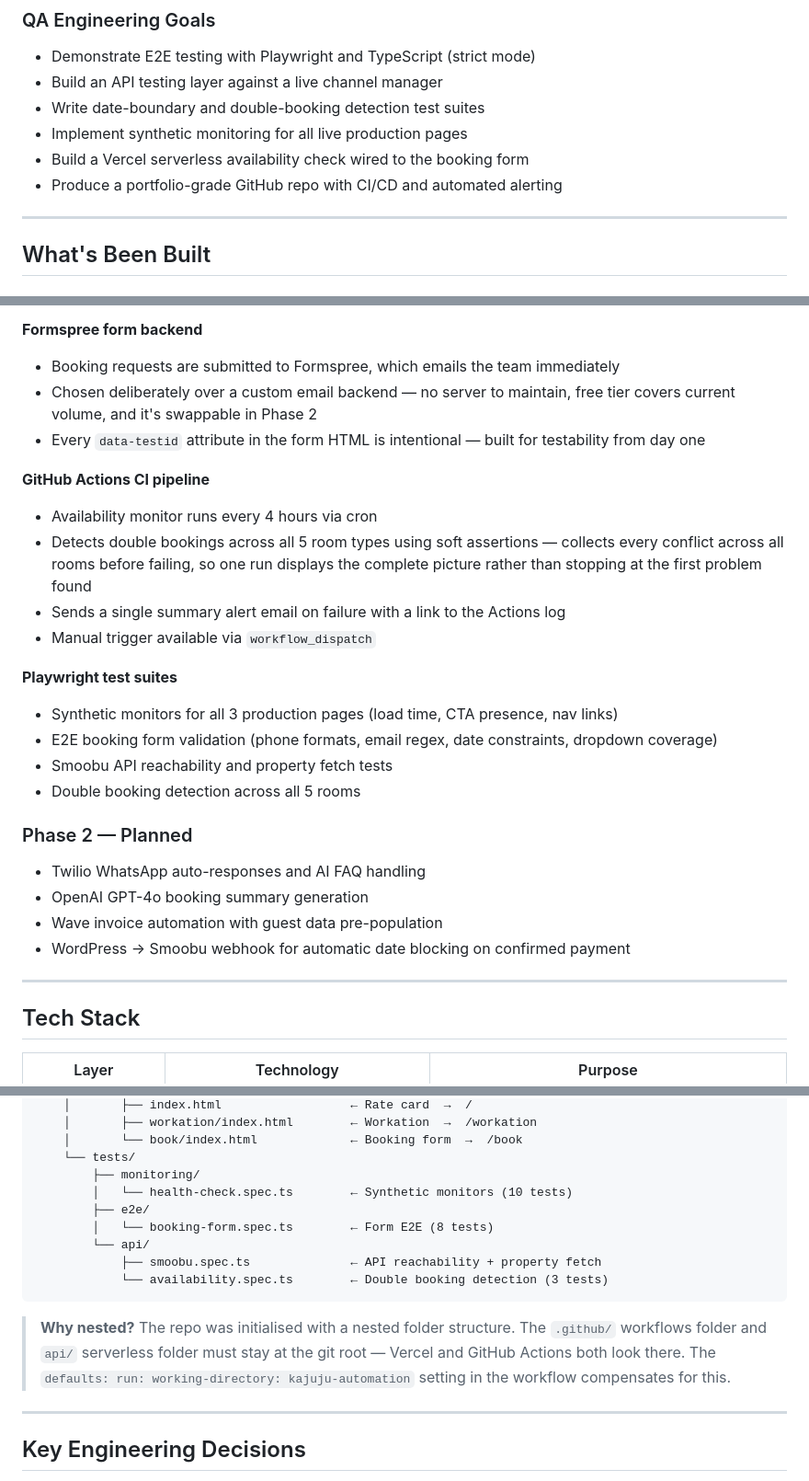
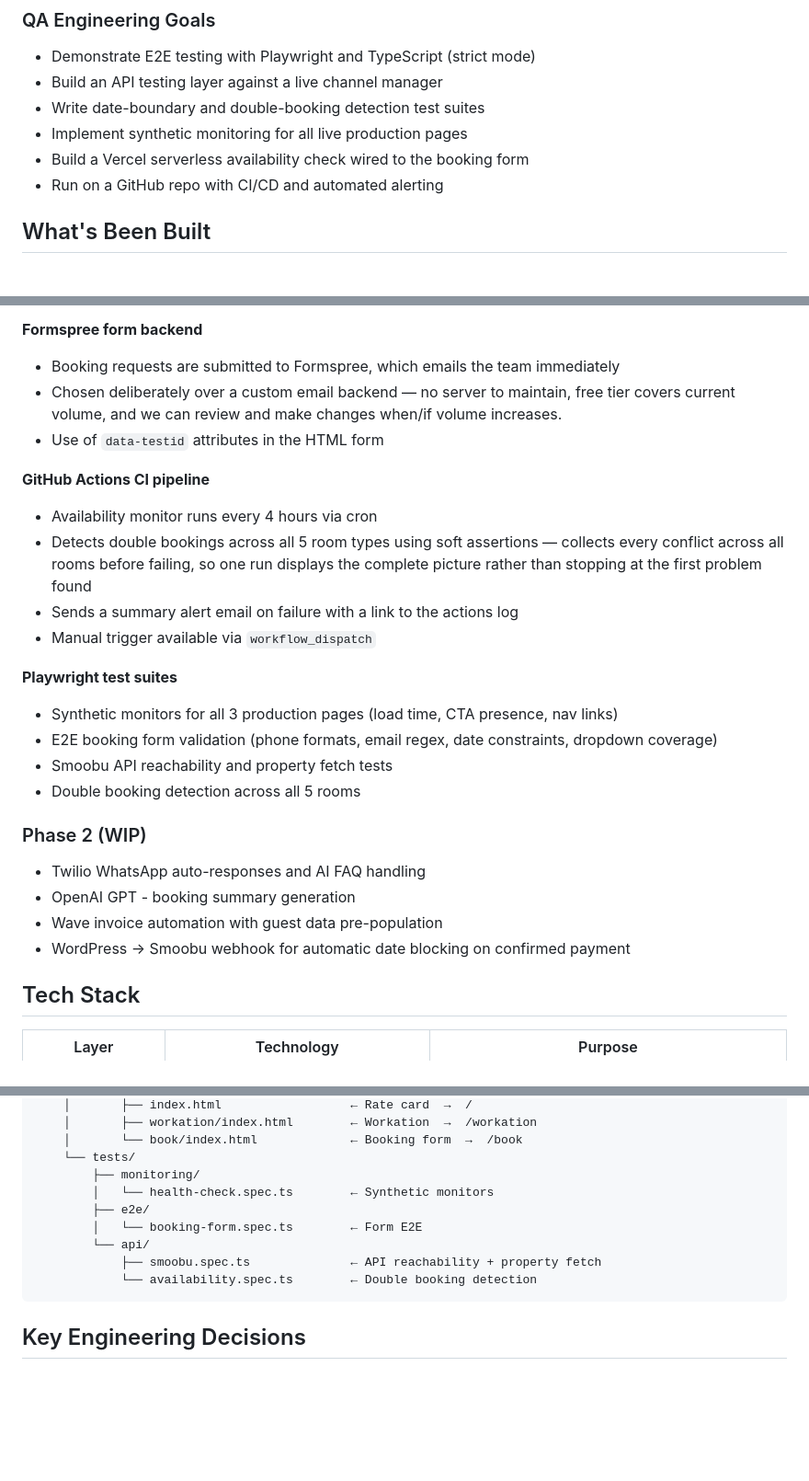
Before and after one commit to skambo/kajuju-automation, a Markdown page: README.md, 3 parts joined by grey strips. Shown at 92% size. Drawn GitHub-style; blank space fills up the shorter version.

Commit message:
Revise README for clarity and project updates
Updated project details, clarified Phase 2 work in progress, and refined language for consistency and clarity.

````diff
--- a/README.md
+++ b/README.md
@@ -40,9 +38,8 @@ This project defines and builds the Kajuju Automation Framework — a QA-enginee
 - Write date-boundary and double-booking detection test suites
 - Implement synthetic monitoring for all live production pages
 - Build a Vercel serverless availability check wired to the booking form
-- Produce a portfolio-grade GitHub repo with CI/CD and automated alerting
+- Run on a GitHub repo with CI/CD and automated alerting
 
----
 
 ## What's Been Built
 
@@ -61,13 +58,13 @@ This project defines and builds the Kajuju Automation Framework — a QA-enginee
 
 **Formspree form backend**
 - Booking requests are submitted to Formspree, which emails the team immediately
-- Chosen deliberately over a custom email backend — no server to maintain, free tier covers current volume, and it's swappable in Phase 2
-- Every `data-testid` attribute in the form HTML is intentional — built for testability from day one
+- Chosen deliberately over a custom email backend — no server to maintain, free tier covers current volume, and we can review and make changes when/if volume increases.
+- Use of `data-testid` attributes in the HTML form
 
 **GitHub Actions CI pipeline**
 - Availability monitor runs every 4 hours via cron
 - Detects double bookings across all 5 room types using soft assertions — collects every conflict across all rooms before failing, so one run displays the complete picture rather than stopping at the first problem found
-- Sends a single summary alert email on failure with a link to the Actions log
+- Sends a summary alert email on failure with a link to the actions log
 - Manual trigger available via `workflow_dispatch`
 
 **Playwright test suites**
@@ -76,13 +73,11 @@ This project defines and builds the Kajuju Automation Framework — a QA-enginee
 - Smoobu API reachability and property fetch tests
 - Double booking detection across all 5 rooms
 
-### Phase 2 — Planned
+### Phase 2 (WIP)
 - Twilio WhatsApp auto-responses and AI FAQ handling
-- OpenAI GPT-4o booking summary generation
+- OpenAI GPT - booking summary generation
 - Wave invoice automation with guest data pre-population
 - WordPress → Smoobu webhook for automatic date blocking on confirmed payment
-
----
 
 ## Tech Stack
 
@@ -118,17 +112,14 @@ kajuju-automation/                          ← git root
     │       └── book/index.html             ← Booking form  →  /book
     └── tests/
         ├── monitoring/
-        │   └── health-check.spec.ts        ← Synthetic monitors (10 tests)
+        │   └── health-check.spec.ts        ← Synthetic monitors
         ├── e2e/
-        │   └── booking-form.spec.ts        ← Form E2E (8 tests)
+        │   └── booking-form.spec.ts        ← Form E2E
         └── api/
             ├── smoobu.spec.ts              ← API reachability + property fetch
-            └── availability.spec.ts        ← Double booking detection (3 tests)
+            └── availability.spec.ts        ← Double booking detection
 ```
 
-> **Why nested?** The repo was initialised with a nested folder structure. The `.github/` workflows folder and `api/` serverless folder must stay at the git root — Vercel and GitHub Actions both look there. The `defaults: run: working-directory: kajuju-automation` setting in the workflow compensates for this.
-
----
 
 ## Key Engineering Decisions
 
````
Also changed, not shown: other parts of README.md (+1 -11 lines).
